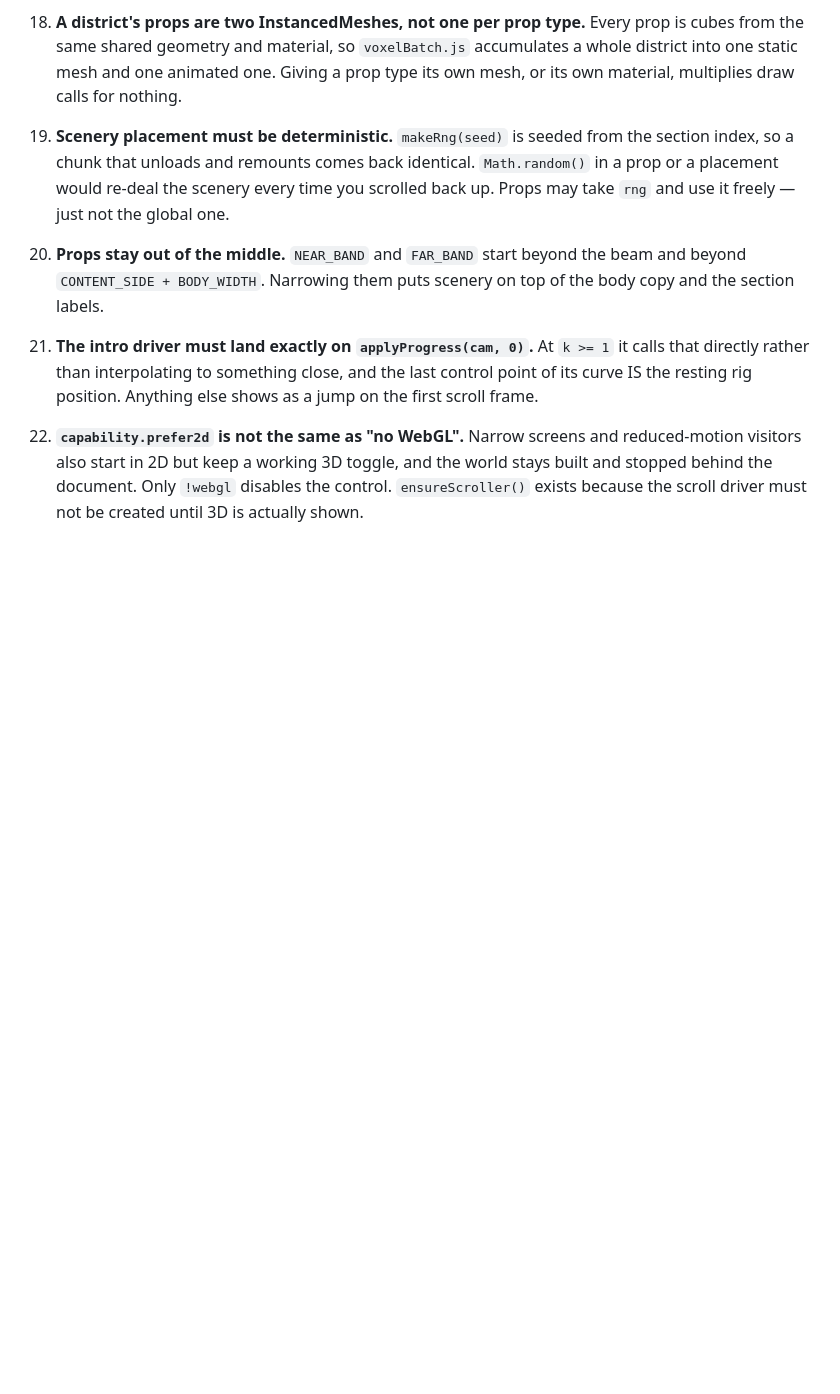
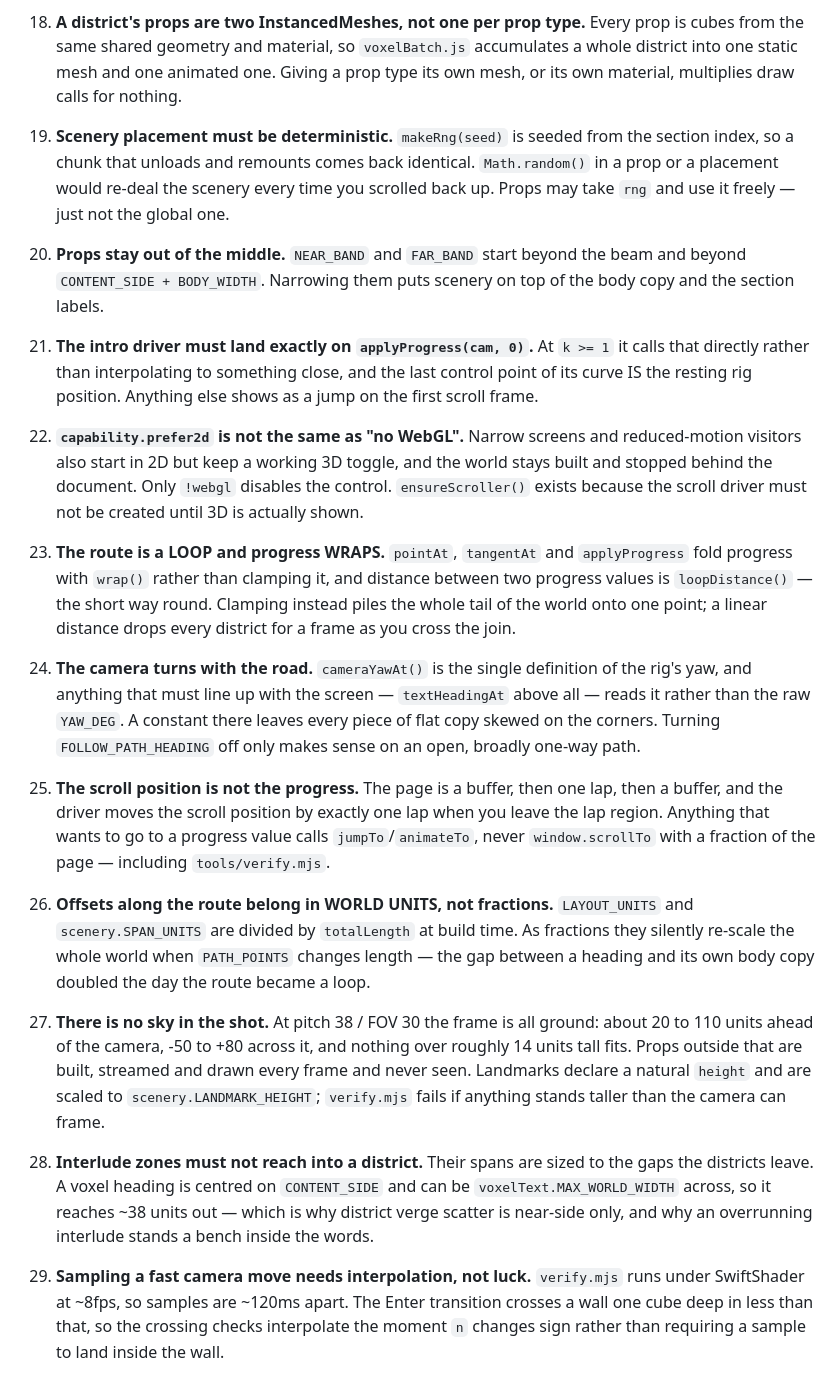
Before and after one commit to mitchboswell76-byte/Project, a Markdown page: ARCHITECTURE.md, the part around one of its changes. Rendered like a GitHub page; blank space fills up the shorter version.

```diff
--- a/ARCHITECTURE.md
+++ b/ARCHITECTURE.md
@@ -203,3 +219,41 @@ CHROME=/opt/pw-browsers/chromium-1194/chrome-linux/chrome node tools/verify.mjs
     the world stays built and stopped behind the document. Only `!webgl`
     disables the control. `ensureScroller()` exists because the scroll driver
     must not be created until 3D is actually shown.
+
+23. **The route is a LOOP and progress WRAPS.** `pointAt`, `tangentAt` and
+    `applyProgress` fold progress with `wrap()` rather than clamping it, and
+    distance between two progress values is `loopDistance()` — the short way
+    round. Clamping instead piles the whole tail of the world onto one point;
+    a linear distance drops every district for a frame as you cross the join.
+24. **The camera turns with the road.** `cameraYawAt()` is the single
+    definition of the rig's yaw, and anything that must line up with the
+    screen — `textHeadingAt` above all — reads it rather than the raw
+    `YAW_DEG`. A constant there leaves every piece of flat copy skewed on the
+    corners. Turning `FOLLOW_PATH_HEADING` off only makes sense on an open,
+    broadly one-way path.
+25. **The scroll position is not the progress.** The page is a buffer, then
+    one lap, then a buffer, and the driver moves the scroll position by
+    exactly one lap when you leave the lap region. Anything that wants to go
+    to a progress value calls `jumpTo`/`animateTo`, never `window.scrollTo`
+    with a fraction of the page — including `tools/verify.mjs`.
+26. **Offsets along the route belong in WORLD UNITS, not fractions.**
+    `LAYOUT_UNITS` and `scenery.SPAN_UNITS` are divided by `totalLength` at
+    build time. As fractions they silently re-scale the whole world when
+    `PATH_POINTS` changes length — the gap between a heading and its own body
+    copy doubled the day the route became a loop.
+27. **There is no sky in the shot.** At pitch 38 / FOV 30 the frame is all
+    ground: about 20 to 110 units ahead of the camera, -50 to +80 across it,
+    and nothing over roughly 14 units tall fits. Props outside that are built,
+    streamed and drawn every frame and never seen. Landmarks declare a natural
+    `height` and are scaled to `scenery.LANDMARK_HEIGHT`; `verify.mjs` fails
+    if anything stands taller than the camera can frame.
+28. **Interlude zones must not reach into a district.** Their spans are sized
+    to the gaps the districts leave. A voxel heading is centred on
+    `CONTENT_SIDE` and can be `voxelText.MAX_WORLD_WIDTH` across, so it
+    reaches ~38 units out — which is why district verge scatter is near-side
+    only, and why an overrunning interlude stands a bench inside the words.
+29. **Sampling a fast camera move needs interpolation, not luck.**
+    `verify.mjs` runs under SwiftShader at ~8fps, so samples are ~120ms apart.
+    The Enter transition crosses a wall one cube deep in less than that, so
+    the crossing checks interpolate the moment `n` changes sign rather than
+    requiring a sample to land inside the wall.
```
Also changed, not shown: other parts of ARCHITECTURE.md (+38 -22 lines), 1 other file.
